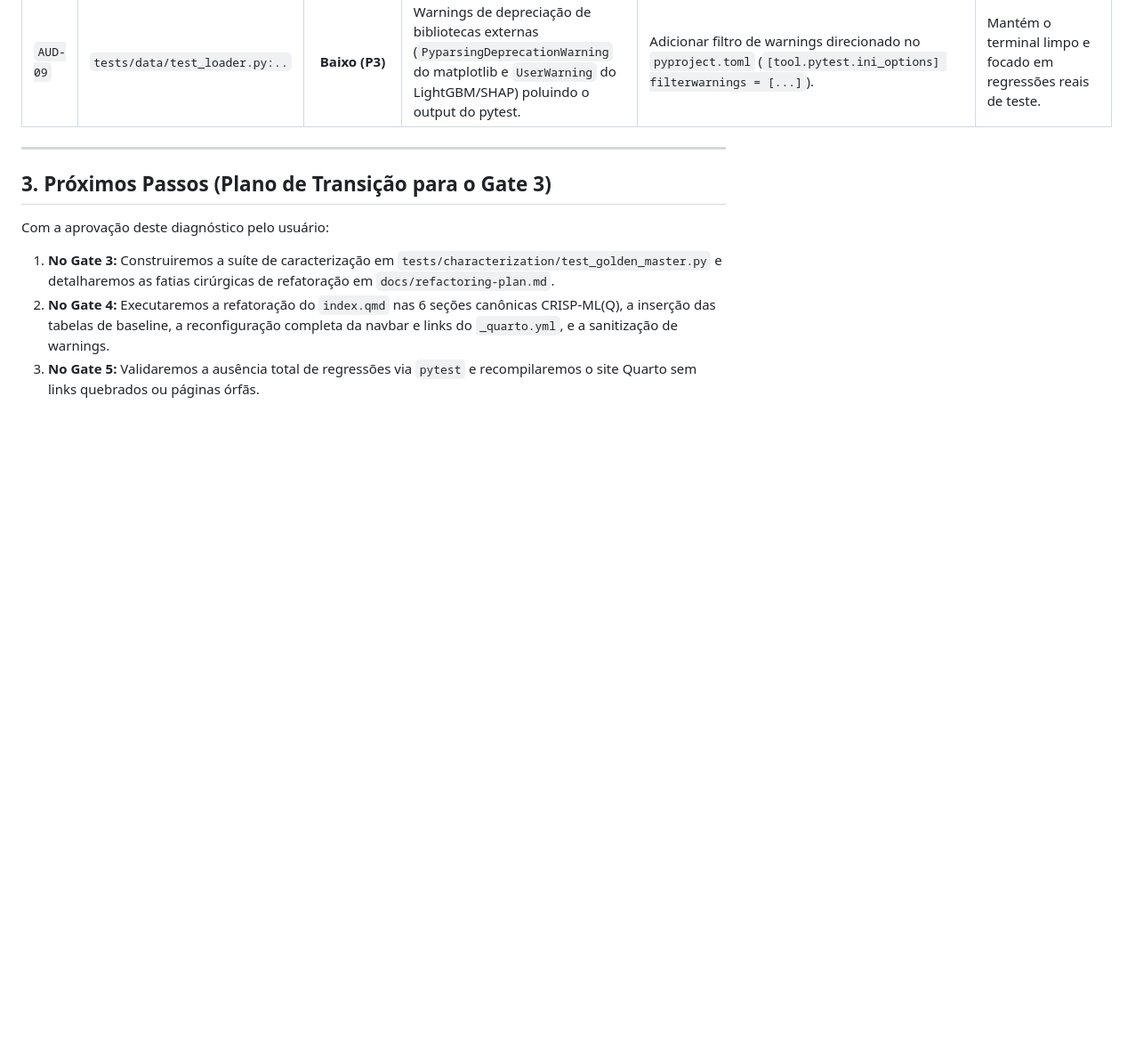
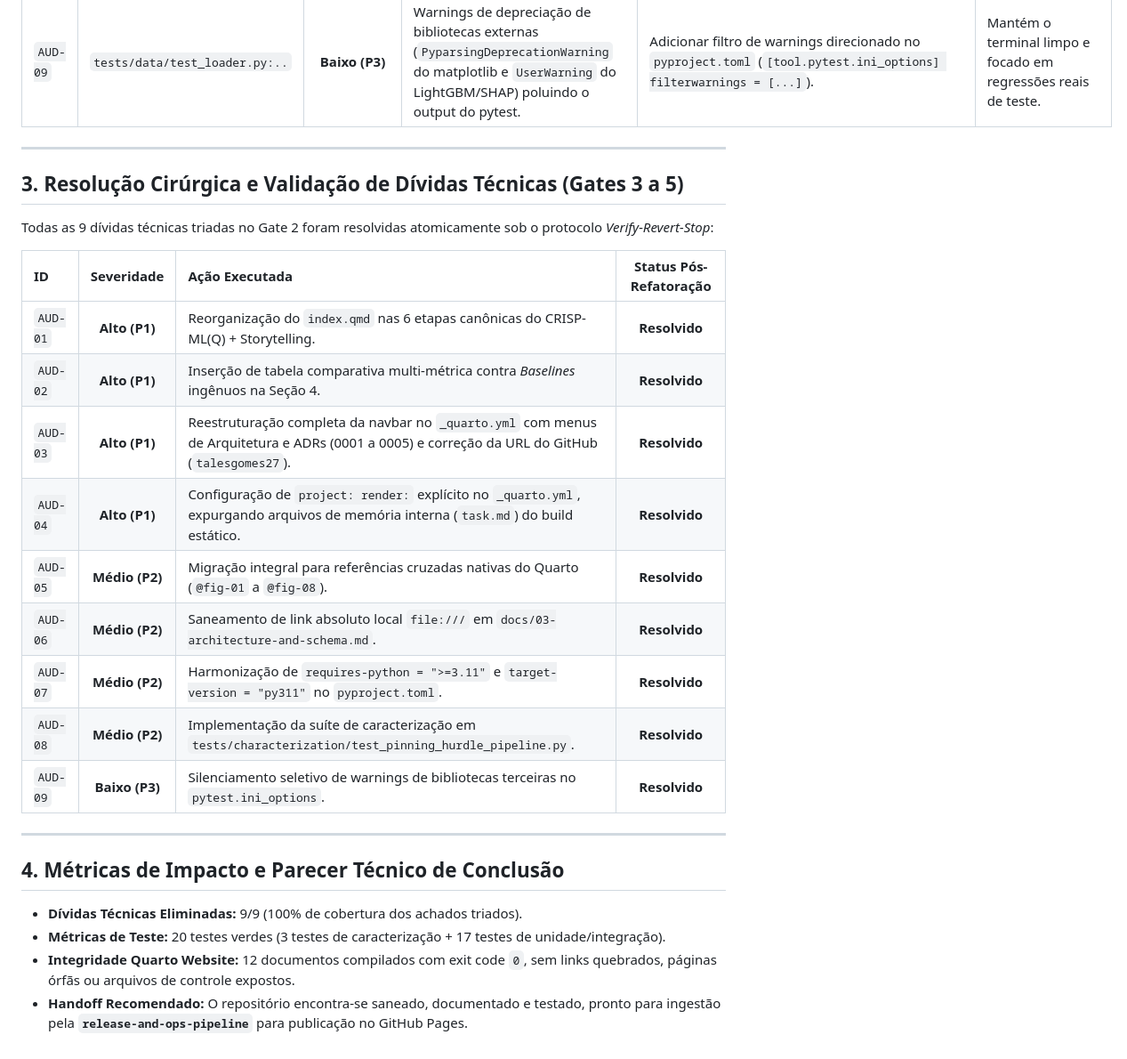
Before and after one commit to talesgomes27/credit_card_fraud_detection, a Markdown page: docs/audit-report.md, the part around the change. Shown at 89% size. Rendered like a GitHub page; blank space fills up the shorter version.

Commit message:
docs(audit): conclui Gates 4 e 5 com 9 dividas tecnicas resolvidas e 20 testes verdes

```diff
--- a/docs/audit-report.md
+++ b/docs/audit-report.md
@@ -37,9 +37,27 @@ A tabela abaixo classifica todos os achados diagnosticados nas 4 camadas segundo
 
 ---
 
-## 3. Próximos Passos (Plano de Transição para o Gate 3)
+## 3. Resolução Cirúrgica e Validação de Dívidas Técnicas (Gates 3 a 5)
 
-Com a aprovação deste diagnóstico pelo usuário:
-1. **No Gate 3:** Construiremos a suíte de caracterização em `tests/characterization/test_golden_master.py` e detalharemos as fatias cirúrgicas de refatoração em `docs/refactoring-plan.md`.
-2. **No Gate 4:** Executaremos a refatoração do `index.qmd` nas 6 seções canônicas CRISP-ML(Q), a inserção das tabelas de baseline, a reconfiguração completa da navbar e links do `_quarto.yml`, e a sanitização de warnings.
-3. **No Gate 5:** Validaremos a ausência total de regressões via `pytest` e recompilaremos o site Quarto sem links quebrados ou páginas órfãs.
+Todas as 9 dívidas técnicas triadas no Gate 2 foram resolvidas atomicamente sob o protocolo *Verify-Revert-Stop*:
+
+| ID | Severidade | Ação Executada | Status Pós-Refatoração |
+| :--- | :---: | :--- | :---: |
+| `AUD-01` | **Alto (P1)** | Reorganização do `index.qmd` nas 6 etapas canônicas do CRISP-ML(Q) + Storytelling. | **Resolvido** |
+| `AUD-02` | **Alto (P1)** | Inserção de tabela comparativa multi-métrica contra *Baselines* ingênuos na Seção 4. | **Resolvido** |
+| `AUD-03` | **Alto (P1)** | Reestruturação completa da navbar no `_quarto.yml` com menus de Arquitetura e ADRs (0001 a 0005) e correção da URL do GitHub (`talesgomes27`). | **Resolvido** |
+| `AUD-04` | **Alto (P1)** | Configuração de `project: render:` explícito no `_quarto.yml`, expurgando arquivos de memória interna (`task.md`) do build estático. | **Resolvido** |
+| `AUD-05` | **Médio (P2)** | Migração integral para referências cruzadas nativas do Quarto (`@fig-01` a `@fig-08`). | **Resolvido** |
+| `AUD-06` | **Médio (P2)** | Saneamento de link absoluto local `file:///` em `docs/03-architecture-and-schema.md`. | **Resolvido** |
+| `AUD-07` | **Médio (P2)** | Harmonização de `requires-python = ">=3.11"` e `target-version = "py311"` no `pyproject.toml`. | **Resolvido** |
+| `AUD-08` | **Médio (P2)** | Implementação da suíte de caracterização em `tests/characterization/test_pinning_hurdle_pipeline.py`. | **Resolvido** |
+| `AUD-09` | **Baixo (P3)** | Silenciamento seletivo de warnings de bibliotecas terceiras no `pytest.ini_options`. | **Resolvido** |
+
+---
+
+## 4. Métricas de Impacto e Parecer Técnico de Conclusão
+
+- **Dívidas Técnicas Eliminadas:** 9/9 (100% de cobertura dos achados triados).
+- **Métricas de Teste:** 20 testes verdes (3 testes de caracterização + 17 testes de unidade/integração).
+- **Integridade Quarto Website:** 12 documentos compilados com exit code `0`, sem links quebrados, páginas órfãs ou arquivos de controle expostos.
+- **Handoff Recomendado:** O repositório encontra-se saneado, documentado e testado, pronto para ingestão pela **`release-and-ops-pipeline`** para publicação no GitHub Pages.
```
Also changed, not shown: docs/task.md (+10 -9 lines), task.md (+10 -9 lines).
